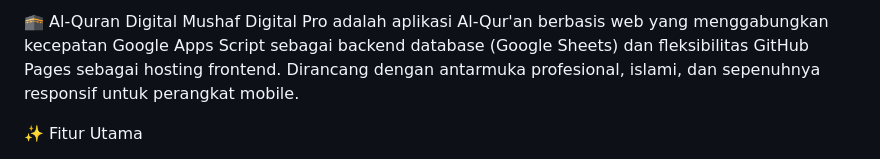
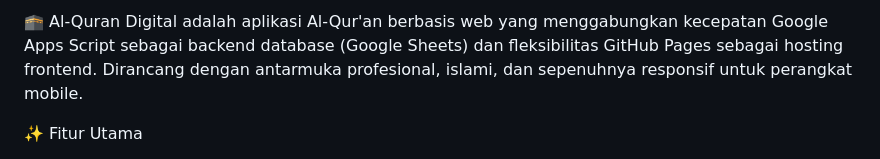
Before and after one commit to Cerminsiji/Quran-Digital, a Markdown page: README.md, the part around the change. GitHub-like rendering.

Commit message:
Refine README description for clarity
Removed redundant title from README and clarified description.

```diff
--- a/README.md
+++ b/README.md
@@ -1,5 +1,4 @@
-🕋 Al-Quran Digital
-Mushaf Digital Pro adalah aplikasi Al-Qur'an berbasis web yang menggabungkan kecepatan Google Apps Script sebagai backend database (Google Sheets) dan fleksibilitas GitHub Pages sebagai hosting frontend. Dirancang dengan antarmuka profesional, islami, dan sepenuhnya responsif untuk perangkat mobile.
+🕋 Al-Quran Digital adalah aplikasi Al-Qur'an berbasis web yang menggabungkan kecepatan Google Apps Script sebagai backend database (Google Sheets) dan fleksibilitas GitHub Pages sebagai hosting frontend. Dirancang dengan antarmuka profesional, islami, dan sepenuhnya responsif untuk perangkat mobile.
 
 ✨ Fitur Utama
  * Smart Mobile Navigation: Sidebar otomatis tertutup saat surah dipilih dan sistem navigasi Next/Prev yang ramah jempol.
```
